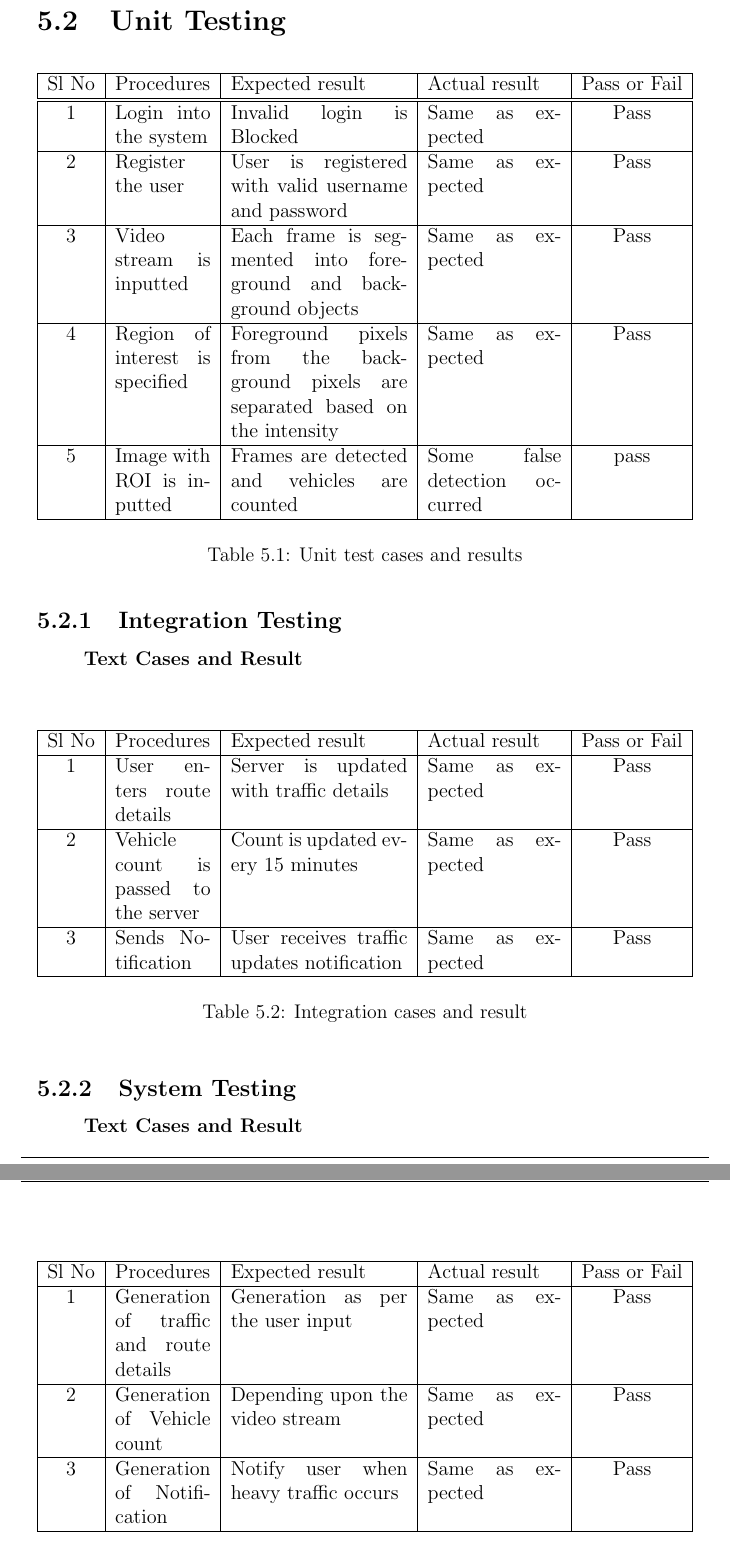
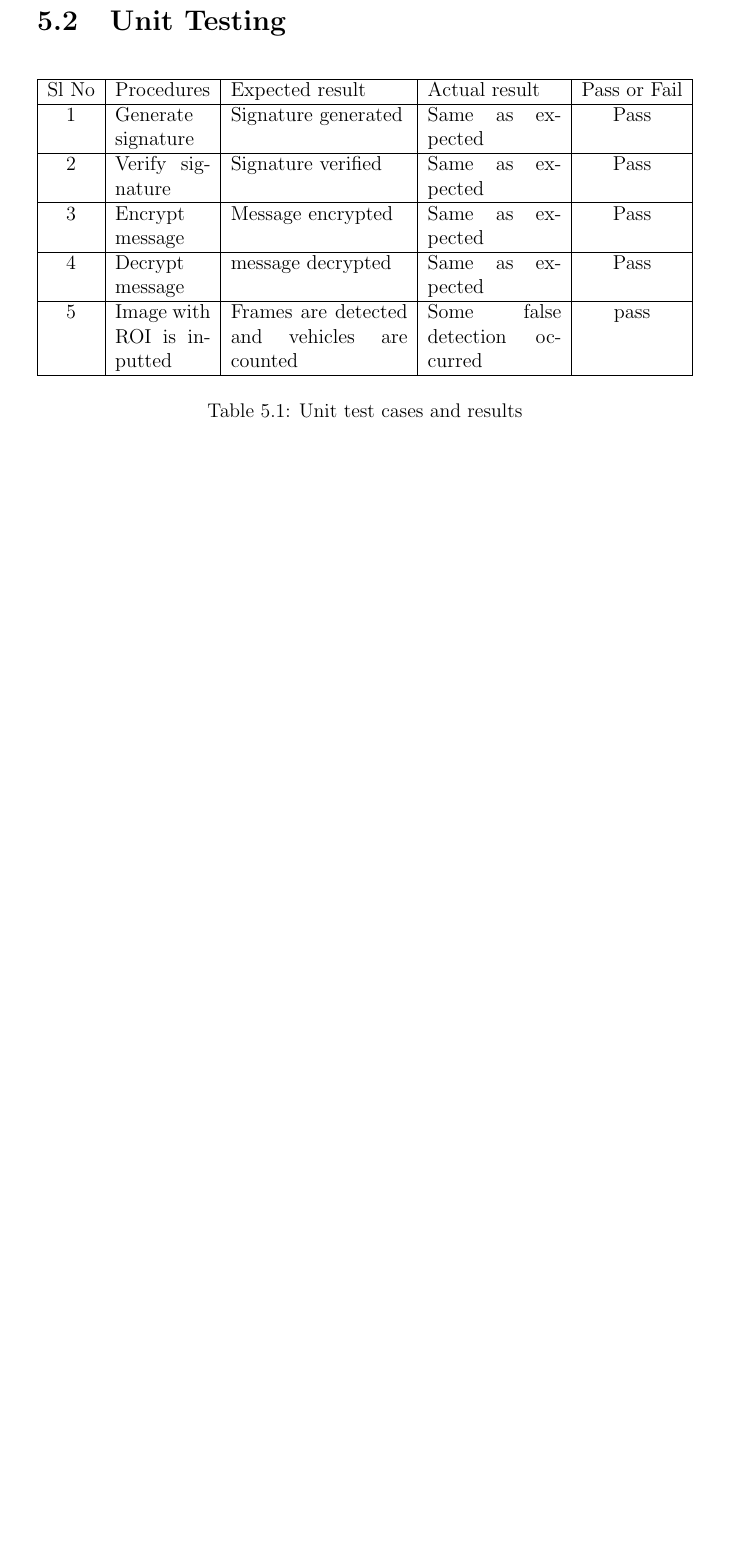
Before and after one commit to karuvally/project_green, a LaTeX document (doc/report/master.tex, which reads doc/report/testing.tex): two parts of pages 14 and 15 of 18 before the commit and part of page 14 of 15 after it, the two joined at a grey line, cut so that both start at the same text, the shorter picture padded with empty space. Compiled offline with pdfLaTeX.

Commit message:
updated table

```diff
--- a/doc/report/testing.tex
+++ b/doc/report/testing.tex
@@ -36,57 +36,25 @@ used to plan, organize, execute and manage testing of software project
 
 \resizebox{\textwidth}{!}{\begin{tabular}{|c| p{2cm} |p{3.7cm} |p{2.8cm}|c|}
 \hline
- Sl No & Procedures & Expected result & Actual result & Pass or Fail \\
- \hline \hline
- 1 & Login into the system & Invalid login is Blocked & Same as expected & Pass \\
- \hline
- 2 & Register the user & User is registered with valid username and password & Same as expected & Pass \\
- \hline
- 3 & Video stream is inputted & Each frame is segmented into foreground and background objects & Same as expected & Pass\\
- \hline
-4 & Region of interest is specified   & Foreground pixels from the background pixels are separated based on the intensity & Same as expected & Pass\\
+
+Sl No & Procedures & Expected result & Actual result & Pass or Fail\\
 \hline
+
+1 & Generate signature & Signature generated & Same as expected & Pass\\
+\hline
+
+2 & Verify signature & Signature verified & Same as expected & Pass\\
+\hline
+
+3 & Encrypt message & Message encrypted & Same as expected & Pass\\
+\hline
+
+4 & Decrypt message & message decrypted & Same as expected & Pass\\
+\hline
+
 5 & Image with ROI is  inputted & Frames are detected and vehicles are counted & Some false detection occurred & pass \\
 \hline
 
 \end{tabular}}
 \caption{Unit test cases and results}
 \end{table}
-
-
-\subsection{Integration Testing}
-\textbf{Text Cases and Result}\\[0.5 cm]
-\begin{table}[ht]
-\resizebox{\textwidth}{!}{\begin{tabular}{|c| p{2cm} |p{3.7cm} |p{2.8cm}|c|}
- \hline
- Sl No & Procedures & Expected result & Actual result & Pass or Fail \\
- \hline
- 1 & User enters route details & Server is updated with traffic details & Same as expected & Pass \\
- \hline
- 2 & Vehicle count is passed to the server &Count is updated every 15 minutes  & Same as expected & Pass\\
- \hline
- 3 & Sends Notification & User receives traffic updates notification & Same as expected & Pass\\
- \hline
-
-\end{tabular}}
-\caption{Integration cases and result}
-\end{table}
-
-\subsection{System Testing}
-\textbf{Text Cases and Result}\\[0.5 cm]
-\begin{table}[ht]
-\resizebox{\textwidth}{!}{\begin{tabular}{|c| p{2cm} |p{3.7cm} |p{2.8cm}|c|}
- \hline
- Sl No & Procedures & Expected result & Actual result & Pass or Fail \\
- \hline
- 1 & Generation of traffic and route details & Generation as per the user input &  Same as expected & Pass \\
- \hline
- 2 & Generation of Vehicle count &Depending upon the video stream  & Same as expected & Pass\\
- \hline
- 3 & Generation of Notification & Notify user when heavy traffic occurs & Same as expected & Pass\\
- \hline
-
-\end{tabular}}
-\caption{System test cases and results}
-\end{table}
-\newpage
```
Also changed, not shown: doc/report/testing.tex (41 more changed lines).
